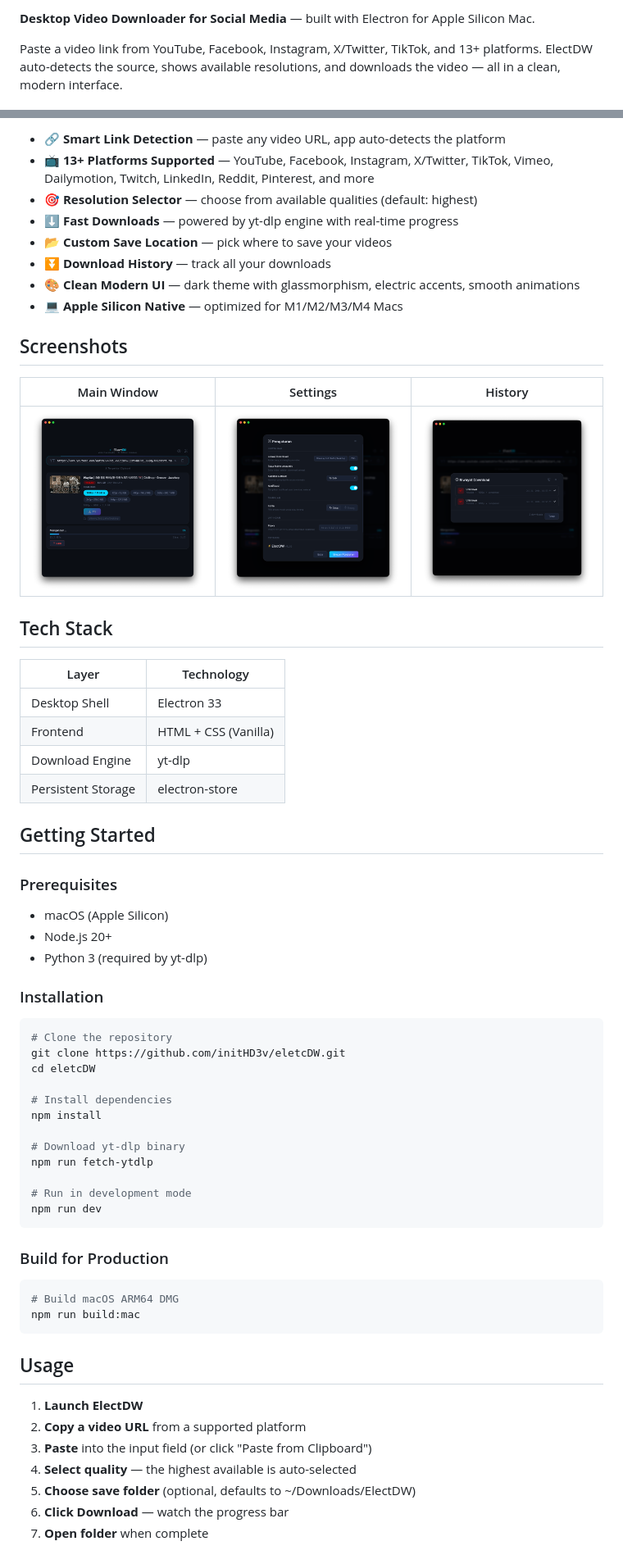
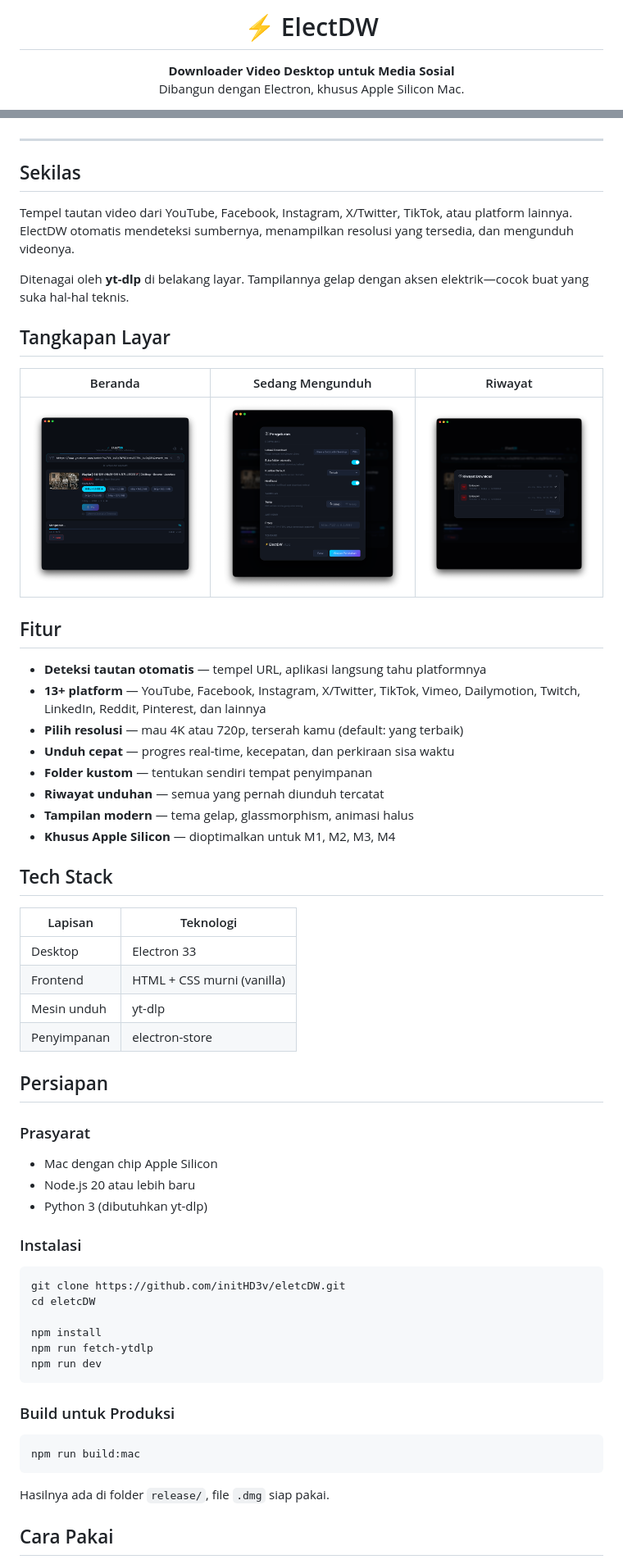
Before and after one commit to initHD3v/eletcDW, a Markdown page: README.md, 2 parts joined by grey strips. Shown at 82% size. Drawn GitHub-style.

Commit message:
tulis ulang README dalam bahasa Indonesia dengan format modern dan profesional

````diff
--- a/README.md
+++ b/README.md
@@ -2,5 +2,6 @@
 
-**Desktop Video Downloader for Social Media** — built with Electron for Apple Silicon Mac.
+# ⚡ ElectDW
 
-Paste a video link from YouTube, Facebook, Instagram, X/Twitter, TikTok, and 13+ platforms. ElectDW auto-detects the source, shows available resolutions, and downloads the video — all in a clean, modern interface.
+**Downloader Video Desktop untuk Media Sosial**
+Dibangun dengan Electron, khusus Apple Silicon Mac.
 
@@ -8,67 +10,66 @@ Paste a video link from YouTube, Facebook, Instagram, X/Twitter, TikTok, and 13+
 
-- 🔗 **Smart Link Detection** — paste any video URL, app auto-detects the platform
-- 📺 **13+ Platforms Supported** — YouTube, Facebook, Instagram, X/Twitter, TikTok, Vimeo, Dailymotion, Twitch, LinkedIn, Reddit, Pinterest, and more
-- 🎯 **Resolution Selector** — choose from available qualities (default: highest)
-- ⬇ **Fast Downloads** — powered by yt-dlp engine with real-time progress
-- 📂 **Custom Save Location** — pick where to save your videos
-- ⏬ **Download History** — track all your downloads
-- 🎨 **Clean Modern UI** — dark theme with glassmorphism, electric accents, smooth animations
-- 💻 **Apple Silicon Native** — optimized for M1/M2/M3/M4 Macs
+</div>
 
-## Screenshots
+---
 
-| Main Window | Settings | History |
+## Sekilas
+
+Tempel tautan video dari YouTube, Facebook, Instagram, X/Twitter, TikTok, atau platform lainnya. ElectDW otomatis mendeteksi sumbernya, menampilkan resolusi yang tersedia, dan mengunduh videonya.
+
+Ditenagai oleh **yt-dlp** di belakang layar. Tampilannya gelap dengan aksen elektrik—cocok buat yang suka hal-hal teknis.
+
+## Tangkapan Layar
+
+| Beranda | Sedang Mengunduh | Riwayat |
 |---|---|---|
-| ![Main](sc/Screenshot%202026-07-21%20at%2015.10.30.png) | ![Settings](sc/Screenshot%202026-07-21%20at%2015.10.37.png) | ![History](sc/Screenshot%202026-07-21%20at%2015.10.47.png) |
+| ![Beranda](sc/Screenshot%202026-07-21%20at%2015.10.30.png) | ![Proses unduh](sc/Screenshot%202026-07-21%20at%2015.10.37.png) | ![Riwayat](sc/Screenshot%202026-07-21%20at%2015.10.47.png) |
+
+## Fitur
+
+- **Deteksi tautan otomatis** — tempel URL, aplikasi langsung tahu platformnya
+- **13+ platform** — YouTube, Facebook, Instagram, X/Twitter, TikTok, Vimeo, Dailymotion, Twitch, LinkedIn, Reddit, Pinterest, dan lainnya
+- **Pilih resolusi** — mau 4K atau 720p, terserah kamu (default: yang terbaik)
+- **Unduh cepat** — progres real-time, kecepatan, dan perkiraan sisa waktu
+- **Folder kustom** — tentukan sendiri tempat penyimpanan
+- **Riwayat unduhan** — semua yang pernah diunduh tercatat
+- **Tampilan modern** — tema gelap, glassmorphism, animasi halus
+- **Khusus Apple Silicon** — dioptimalkan untuk M1, M2, M3, M4
 
 ## Tech Stack
 
-| Layer | Technology |
+| Lapisan | Teknologi |
 |---|---|
-| Desktop Shell | Electron 33 |
-| Frontend | HTML + CSS (Vanilla) |
-| Download Engine | yt-dlp |
-| Persistent Storage | electron-store |
+| Desktop | Electron 33 |
+| Frontend | HTML + CSS murni (vanilla) |
+| Mesin unduh | yt-dlp |
+| Penyimpanan | electron-store |
 
-## Getting Started
+## Persiapan
 
-### Prerequisites
+### Prasyarat
 
-- macOS (Apple Silicon)
-- Node.js 20+
-- Python 3 (required by yt-dlp)
+- Mac dengan chip Apple Silicon
+- Node.js 20 atau lebih baru
+- Python 3 (dibutuhkan yt-dlp)
 
-### Installation
+### Instalasi
 
 ```bash
-# Clone the repository
 git clone https://github.com/initHD3v/eletcDW.git
 cd eletcDW
 
-# Install dependencies
 npm install
-
-# Download yt-dlp binary
 npm run fetch-ytdlp
-
-# Run in development mode
 npm run dev
 ```
 
-### Build for Production
+### Build untuk Produksi
 
 ```bash
-# Build macOS ARM64 DMG
 npm run build:mac
 ```
 
-## Usage
+Hasilnya ada di folder `release/`, file `.dmg` siap pakai.
 
-1. **Launch ElectDW**
-2. **Copy a video URL** from a supported platform
-3. **Paste** into the input field (or click "Paste from Clipboard")
-4. **Select quality** — the highest available is auto-selected
-5. **Choose save folder** (optional, defaults to ~/Downloads/ElectDW)
-6. **Click Download** — watch the progress bar
-7. **Open folder** when complete
+## Cara Pakai
 
````
Also changed, not shown: other parts of README.md (+29 -20 lines).
